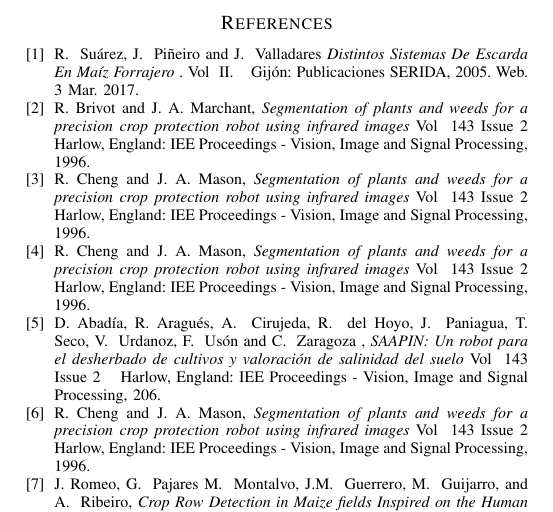
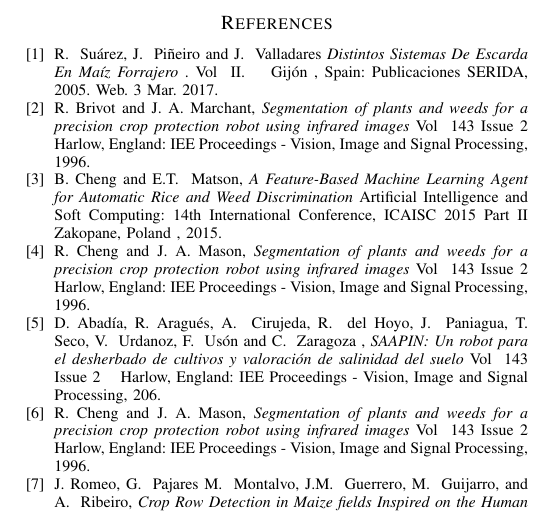
Before and after one commit to josejacomeb/PaperIEEE, a LaTeX paper (PaperBCJ.tex): part of page 2 of 2, cut so that both start at the same text. Compiled offline with pdfLaTeX; a missing font is replaced by an installed copy or a similar font; a LaTeX package or settings file that is missing is left out.

Commit message:
First Cheng Bibliography

```diff
--- a/PaperBCJ.tex
+++ b/PaperBCJ.tex
@@ -575,7 +575,7 @@
 
 \bibitem{Suarez:Pinero}
 R. ~Su\'arez, J. ~Pi\~neiro and J. ~Valladares \emph{Distintos Sistemas De Escarda En Ma\'iz Forrajero} . Vol ~II. \hskip 1em plus
-  0.5em minus 0.4em\relax Gij\'on: Publicaciones SERIDA, 2005. Web. 3 Mar. 2017.
+  0.5em minus 0.4em\relax Gij\'on , Spain: Publicaciones SERIDA, 2005. Web. 3 Mar. 2017.
 
 
 \bibitem{Brivot:Marchant}
@@ -583,8 +583,8 @@
   0.5em minus 0.4em\relax Harlow, England: IEE Proceedings - Vision, Image and Signal Processing, 1996.
 
   \bibitem{Cheng:Mason}
-R.~Cheng and J.~A. Mason, \emph{Segmentation of plants and weeds for a precision crop protection robot using infrared images} Vol ~143 Issue 2 \hskip 1em plus
-  0.5em minus 0.4em\relax Harlow, England: IEE Proceedings - Vision, Image and Signal Processing, 1996.
+B.~Cheng and E.T. ~Matson, \emph{A Feature-Based Machine Learning Agent for Automatic Rice and Weed Discrimination} Artificial Intelligence and Soft Computing: 14th International Conference, ICAISC 2015 Part II \hskip 1em plus
+  0.5em minus 0.4em\relax Zakopane, Poland , 2015.
 
   \bibitem{Hong:Lei}
 R.~Cheng and J.~A. Mason, \emph{Segmentation of plants and weeds for a precision crop protection robot using infrared images} Vol ~143 Issue 2 \hskip 1em plus
```
Also changed, not shown: PaperBCJ.pdf, PaperBCJ.tex (3 more changed lines).
